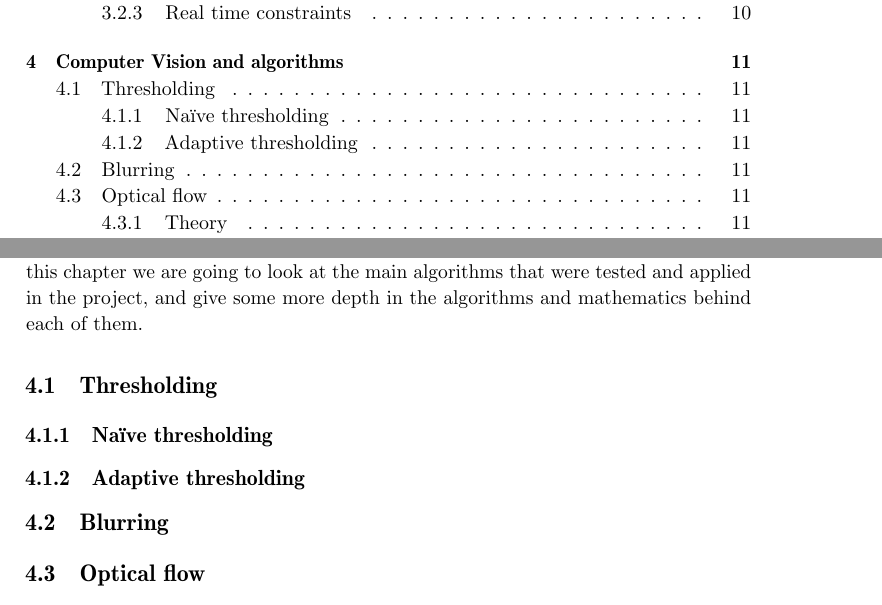
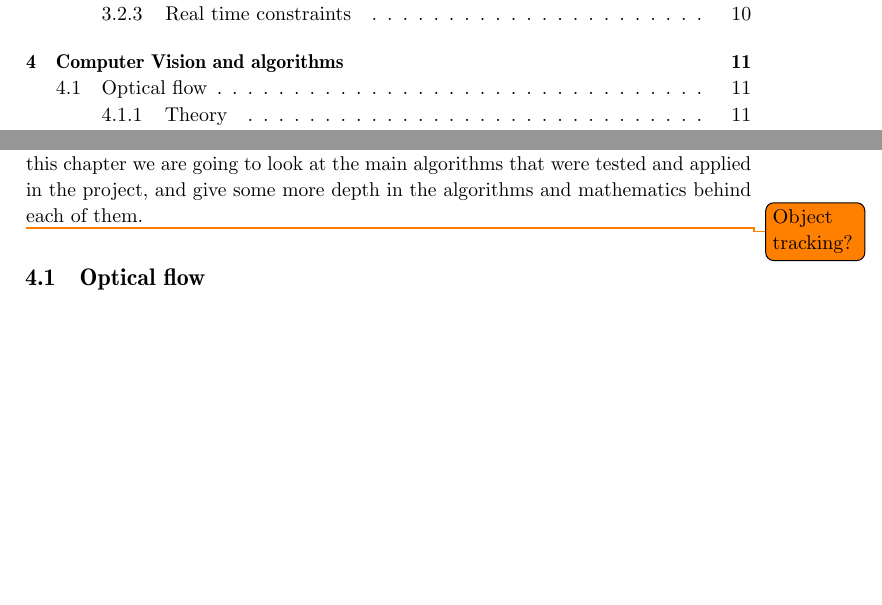
Before and after one commit to xoriath/thesis, a LaTeX thesis (Latex/main.tex, which reads Latex/vision.tex): two parts of pages 7 and 23 of 41, joined at a grey line, cut so that both start at the same text, the shorter picture padded with empty space. Compiled offline with pdfLaTeX.

Commit message:
Add note in vision, need to do more on mtoion anayisis using matching techniques

```diff
--- a/Latex/vision.tex
+++ b/Latex/vision.tex
@@ -5,16 +5,7 @@ Computer vision has seen a substantial growth over the last 40 years, as camera
 and the analysis of data became cheaper and faster. In this chapter we are going to look at the main algorithms
 that were tested and applied in the project, and give some more depth in the algorithms and mathematics behind each of them.
 
-\section{Thresholding}
-
-\subsection{Naïve thresholding}
-
-\subsection{Adaptive thresholding}
-
-
-\section{Blurring}
-
-
+\todo{Object tracking?}
 
 \section{Optical flow}
 Optical flow is a term that covers the apparent motion of objects, specifically its edges and surfaces
```
Also changed, not shown: Latex/vision.tex (2 more changed lines).
